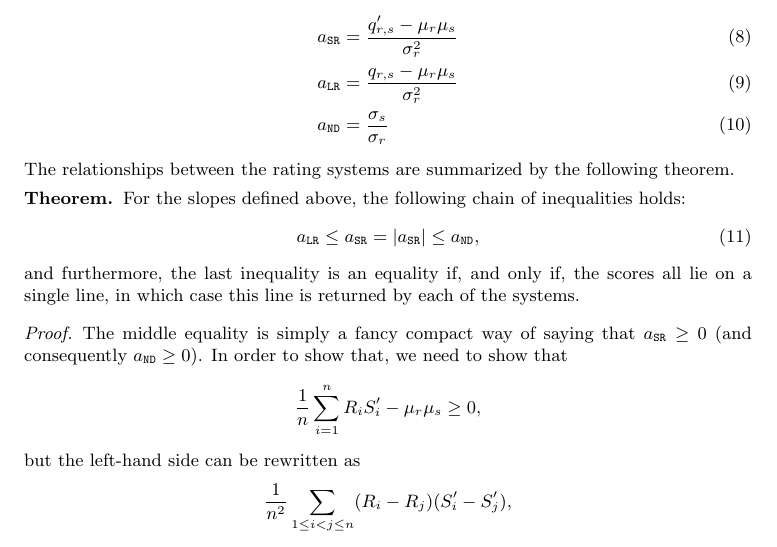
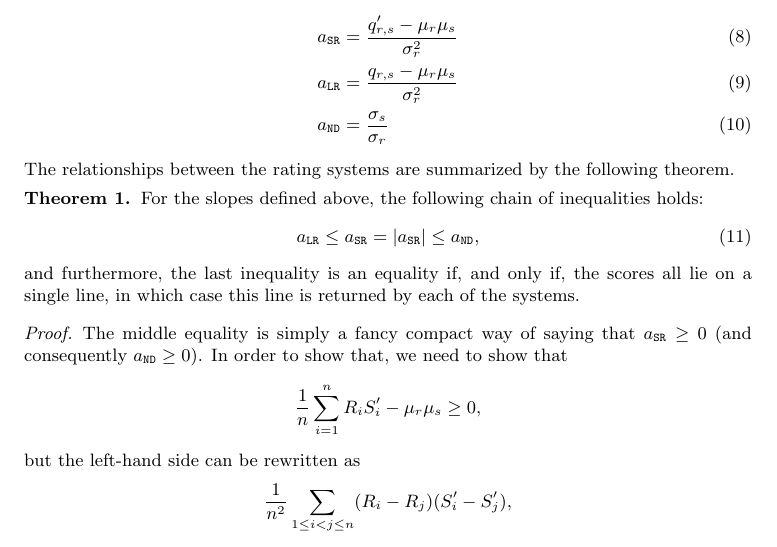
Before and after one commit to peitl/rating, a LaTeX document (main.tex): part of page 3 of 4, cut so that both start at the same text. Compiled offline with pdfLaTeX.

Commit message:
theorem numbering fixed

```diff
--- a/main.tex
+++ b/main.tex
@@ -21,7 +21,7 @@
 \newcommand{\ND}{\texttt{ND}}
 
 \theoremstyle{definition}
-\newtheorem*{theorem}{Theorem}
+\newtheorem{theorem}{Theorem}
 
 \begin{document}
 \maketitle
```
